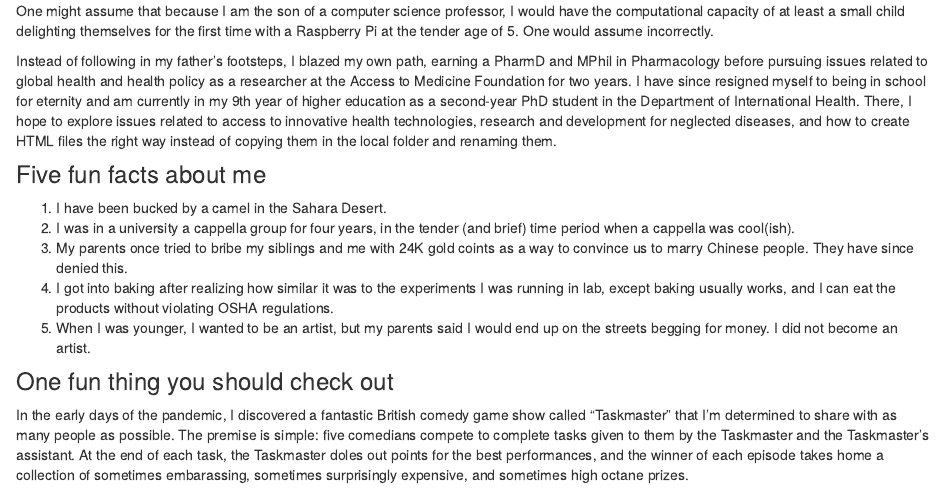
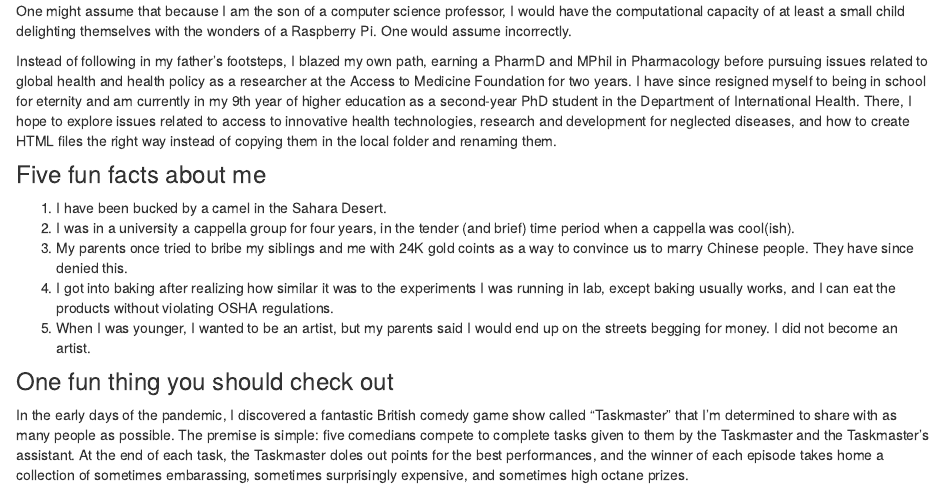
Before and after one commit to akongcodes/biostat776-intro-Alex-Kong, an R Markdown document (index.Rmd): the page in a window 1100 px wide, from 200 px down. Rendered offline with R 4.5, knitr and Pandoc, with nearby package versions; drawn as R Markdown's standard HTML page in place of the format the file asks for.

Commit message:
Update index.Rmd

```diff
--- a/index.Rmd
+++ b/index.Rmd
@@ -15,7 +15,7 @@ knitr::opts_chunk$set(echo = FALSE)
 ![](images/Alex.jpg)
 
 ### "Oh hi, I didn't see you there."
-One might assume that because I am the son of a computer science professor, I would have the computational capacity of at least a small child delighting themselves for the first time with a Raspberry Pi at the tender age of 5. One would assume incorrectly.
+One might assume that because I am the son of a computer science professor, I would have the computational capacity of at least a small child delighting themselves with the wonders of a Raspberry Pi. One would assume incorrectly.
 
 Instead of following in my father's footsteps, I blazed my own path, earning a PharmD and MPhil in Pharmacology before pursuing issues related to global health and health policy as a researcher at the Access to Medicine Foundation for two years. I have since resigned myself to being in school for eternity and am currently in my 9th year of higher education as a second-year PhD student in the Department of International Health. There, I hope to explore issues related to access to innovative health technologies, research and development for neglected diseases, and how to create HTML files the right way instead of copying them in the local folder and renaming them.
 
```
